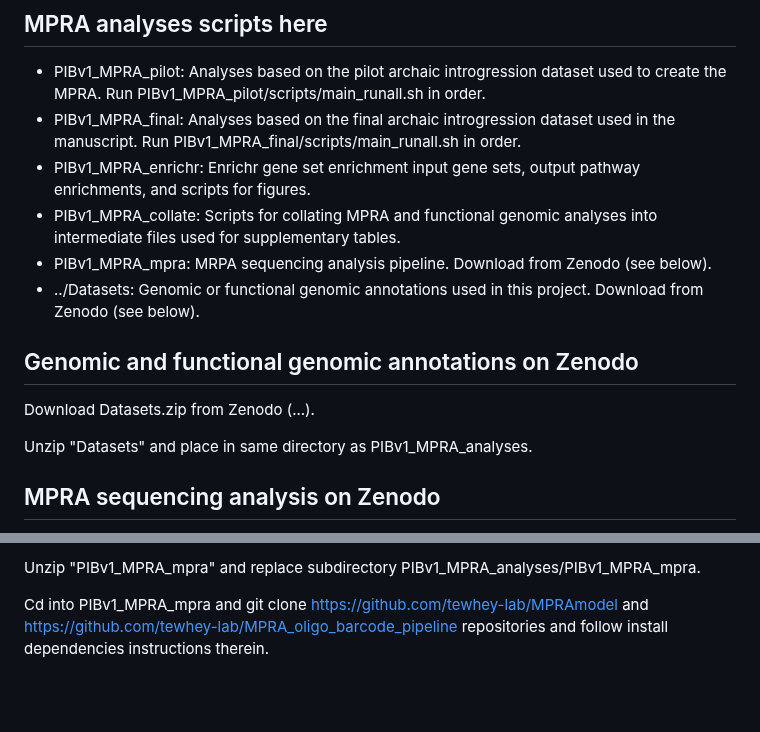
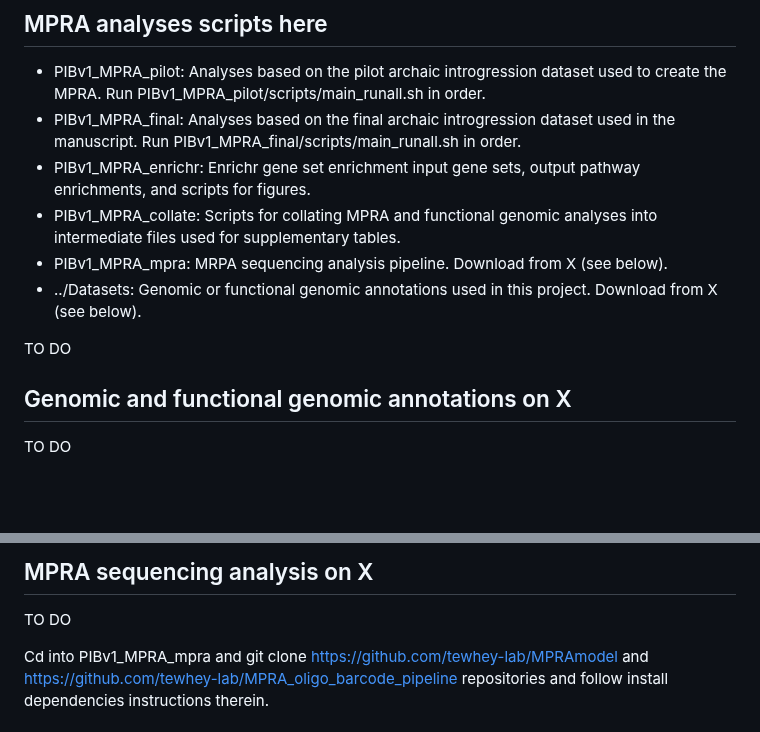
Before and after one commit to stephenrong/PIBv1_MPRA_analyses, a Markdown page: README.md, 2 parts joined by grey strips. GitHub-like rendering; blank space fills up the shorter version.

Commit message:
Added to dos to README

```diff
--- a/README.md
+++ b/README.md
@@ -10,14 +10,14 @@ Contact the corresponding author with questions about these scripts. Last update
 - PIBv1_MPRA_final: Analyses based on the final archaic introgression dataset used in the manuscript. Run PIBv1_MPRA_final/scripts/main_runall.sh in order.
 - PIBv1_MPRA_enrichr: Enrichr gene set enrichment input gene sets, output pathway enrichments, and scripts for figures.
 - PIBv1_MPRA_collate: Scripts for collating MPRA and functional genomic analyses into intermediate files used for supplementary tables.
-- PIBv1_MPRA_mpra: MRPA sequencing analysis pipeline. Download from Zenodo (see below).
-- ../Datasets: Genomic or functional genomic annotations used in this project. Download from Zenodo (see below).
+- PIBv1_MPRA_mpra: MRPA sequencing analysis pipeline. Download from X (see below).
+- ../Datasets: Genomic or functional genomic annotations used in this project. Download from X (see below).
 
-## Genomic and functional genomic annotations on Zenodo
+TO DO
 
-Download Datasets.zip from Zenodo (...).
+## Genomic and functional genomic annotations on X
 
-Unzip "Datasets" and place in same directory as PIBv1_MPRA_analyses.
+TO DO
 
-## MPRA sequencing analysis on Zenodo
+<!-- Download Datasets.zip from X (...). -->
 
@@ -25,5 +25,11 @@ Download PIBv1_MPRA_mpra.zip from Zenodo (...).
 
-Unzip "PIBv1_MPRA_mpra" and replace subdirectory PIBv1_MPRA_analyses/PIBv1_MPRA_mpra.
+## MPRA sequencing analysis on X
+
+TO DO
+
+<!-- Download PIBv1_MPRA_mpra.zip from X (...). -->
+
+<!-- Unzip "PIBv1_MPRA_mpra" and replace subdirectory PIBv1_MPRA_analyses/PIBv1_MPRA_mpra. -->
 
 Cd into PIBv1_MPRA_mpra and git clone https://github.com/tewhey-lab/MPRAmodel and https://github.com/tewhey-lab/MPRA_oligo_barcode_pipeline repositories and follow install dependencies instructions therein.
 
```
Also changed, not shown: other parts of README.md (+1 -1 lines).
